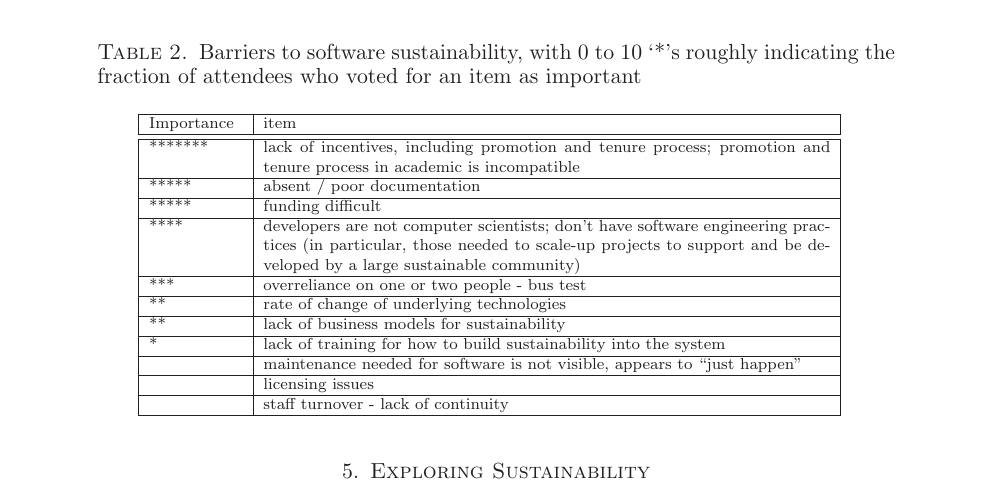
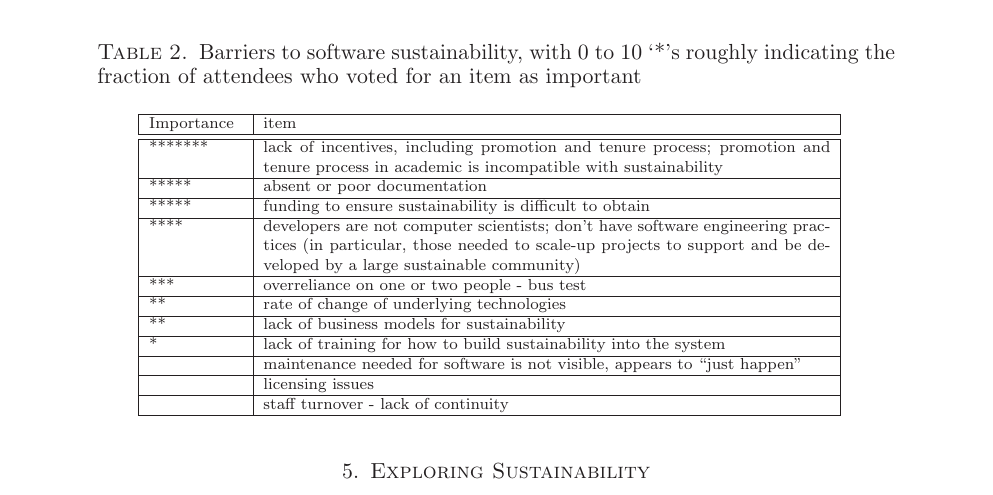
Before and after one commit to WSSSPE/meetings, a LaTeX paper (WSSSPE2_report/WSSSPE2_review.tex): part of page 5 of 10, cut so that both start at the same text. Compiled offline with LaTeX, dvips and Ghostscript.

Commit message:
small wording change

```diff
--- a/WSSSPE2_report/WSSSPE2_review.tex
+++ b/WSSSPE2_report/WSSSPE2_review.tex
@@ -478,9 +478,9 @@ indicating the fraction of attendees who voted for an item as important}
     \hline
   Importance & item \\ \hline \hline
 ******* & lack of incentives, including promotion and tenure process; promotion
-and tenure process in academic is incompatible \\ \hline
-*****  & absent / poor documentation \\ \hline
-***** & funding difficult \\ \hline
+and tenure process in academic is incompatible with sustainability \\ \hline
+*****  & absent or poor documentation \\ \hline
+***** & funding to ensure sustainability is difficult to obtain \\ \hline
 **** & developers are not computer scientists; don't have software engineering
 practices (in particular, those needed to scale-up projects to support and be
 developed by a large sustainable community) \\ \hline
```
